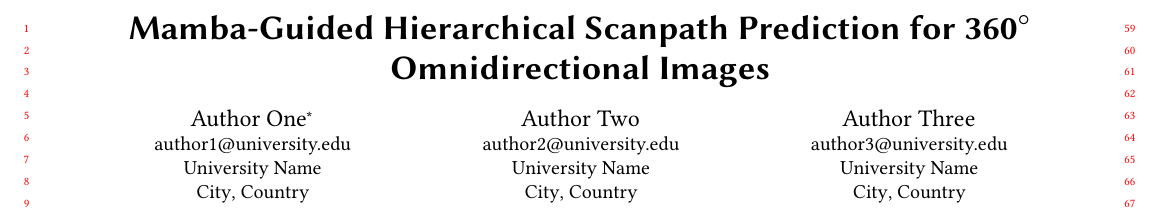
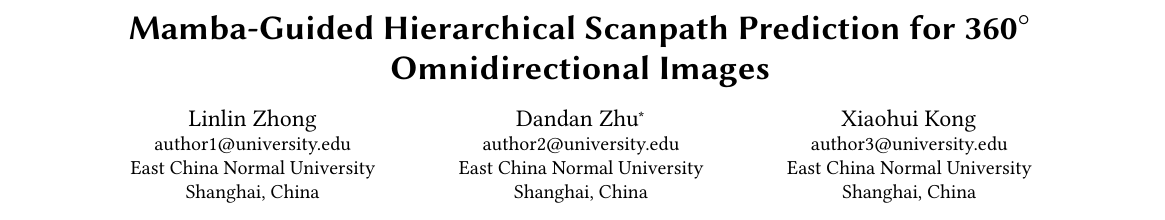
Before and after one commit to kaiyiya/papers, a LaTeX paper (code/papers/main.tex): part of page 1 of 9, cut so that both start at the same text. Compiled offline with pdfLaTeX.

Commit message:
feat(report): 更新论文文档以反映最新的作者信息和会议细节
- 修改文档类以支持非匿名评审
- 更新版权年份和会议信息，调整为2026年ACM MM会议
- 更新作者信息，添加新作者及其机构信息
- 改进关键词以更准确地描述研究内容

```diff
--- a/code/papers/main.tex
+++ b/code/papers/main.tex
@@ -1,4 +1,5 @@
-\documentclass[sigconf,review]{acmart}
+% \documentclass[sigconf,review,anonymous]{acmart}
+\documentclass[sigconf]{acmart}
 
 \usepackage{booktabs}
 \usepackage{multirow}
@@ -28,29 +39,35 @@
 
 \title{Mamba-Guided Hierarchical Scanpath Prediction for 360$^\circ$ Omnidirectional Images}
 
-\author{Author One}
-\authornote{Corresponding author.}
+\author{Linlin Zhong}
 \email{author1@university.edu}
 \affiliation{%
-  \institution{University Name}
-  \city{City}
-  \country{Country}
+  \institution{East China Normal University}
+  \streetaddress{School of Computer Science and Technology}
+  \city{Shanghai}
+  \postcode{200333}
+  \country{China}
 }
 
-\author{Author Two}
+\author{Dandan Zhu}
+\authornote{Corresponding author.}
 \email{author2@university.edu}
 \affiliation{%
-  \institution{University Name}
-  \city{City}
-  \country{Country}
+  \institution{East China Normal University}
+  \streetaddress{School of Computer Science and Technology}
+  \city{Shanghai}
+  \postcode{200333}
+  \country{China}
 }
 
-\author{Author Three}
+\author{Xiaohui Kong}
 \email{author3@university.edu}
 \affiliation{%
-  \institution{University Name}
-  \city{City}
-  \country{Country}
+  \institution{East China Normal University}
+  \streetaddress{School of Computer Science and Technology}
+  \city{Shanghai}
+  \postcode{200333}
+  \country{China}
 }
 
 \begin{abstract}
```
Also changed, not shown: code/papers/main.tex (26 more changed lines).
